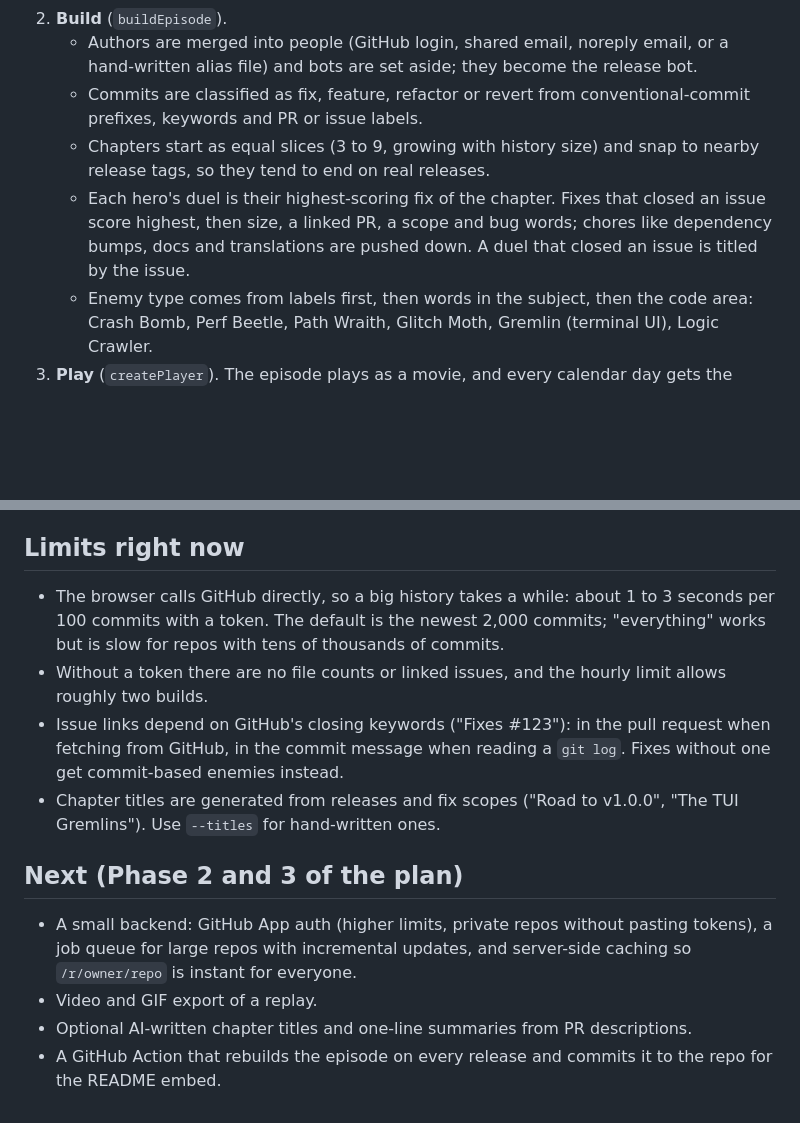
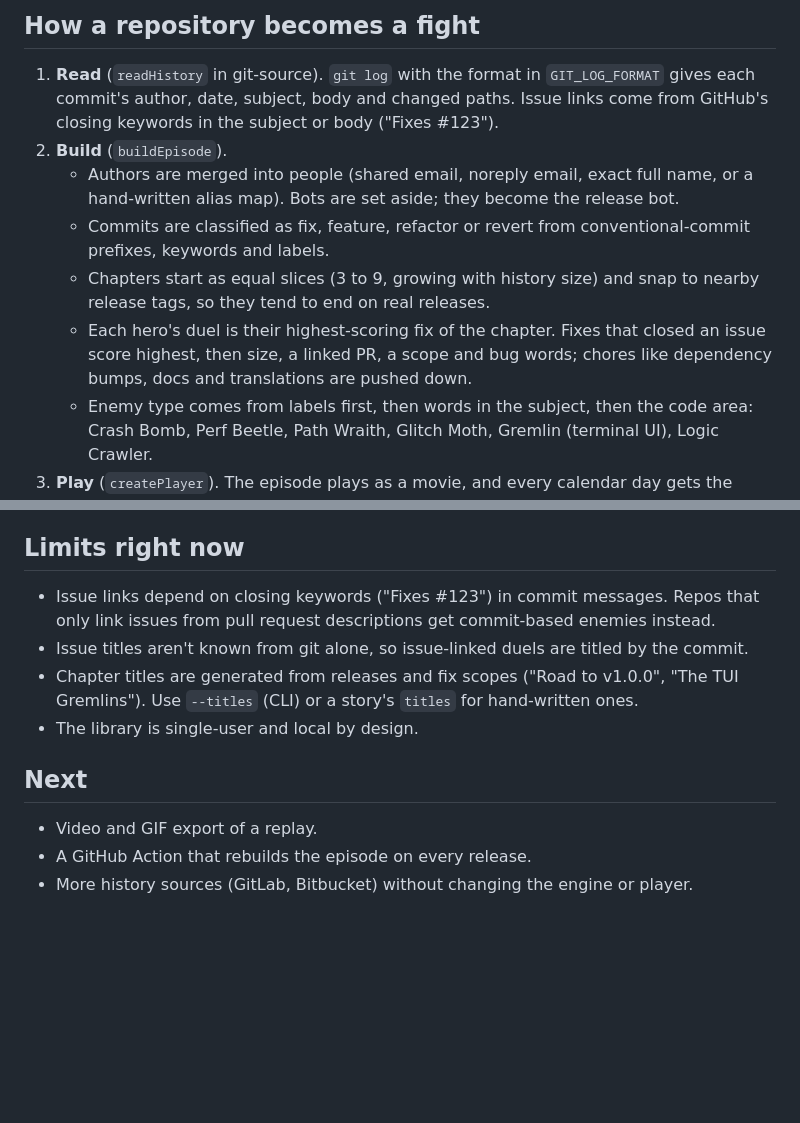
Before and after one commit to venusripada/stickhistory, a Markdown page: README.md, 2 parts joined by grey strips. GitHub-like rendering; blank space fills up the shorter version.

```diff
--- a/README.md
+++ b/README.md
@@ -34,8 +60,11 @@ The two data shapes between the pieces are the contract:
+## How a repository becomes a fight
+
+1. **Read** (`readHistory` in git-source). `git log` with the format in `GIT_LOG_FORMAT` gives each commit's author, date, subject, body and changed paths. Issue links come from GitHub's closing keywords in the subject or body ("Fixes #123").
 2. **Build** (`buildEpisode`).
-   - Authors are merged into people (GitHub login, shared email, noreply email, or a hand-written alias file) and bots are set aside; they become the release bot.
-   - Commits are classified as fix, feature, refactor or revert from conventional-commit prefixes, keywords and PR or issue labels.
+   - Authors are merged into people (shared email, noreply email, exact full name, or a hand-written alias map). Bots are set aside; they become the release bot.
+   - Commits are classified as fix, feature, refactor or revert from conventional-commit prefixes, keywords and labels.
    - Chapters start as equal slices (3 to 9, growing with history size) and snap to nearby release tags, so they tend to end on real releases.
-   - Each hero's duel is their highest-scoring fix of the chapter. Fixes that closed an issue score highest, then size, a linked PR, a scope and bug words; chores like dependency bumps, docs and translations are pushed down. A duel that closed an issue is titled by the issue.
+   - Each hero's duel is their highest-scoring fix of the chapter. Fixes that closed an issue score highest, then size, a linked PR, a scope and bug words; chores like dependency bumps, docs and translations are pushed down.
    - Enemy type comes from labels first, then words in the subject, then the code area: Crash Bomb, Perf Beetle, Path Wraith, Glitch Moth, Gremlin (terminal UI), Logic Crawler.
 3. **Play** (`createPlayer`). The episode plays as a movie, and every calendar day gets the same screen time: the whole history takes about ten minutes at 1×, with speeds from 0.5× to 8×.
    - **Fights:** every fix enters on the day it landed and is fought by its author. The six busiest people of the last two weeks are on stage. Fixes that don't fit wait at the edge as a "+N" swarm.
@@ -105,14 +137,13 @@ The end-to-end fixtures are the newest 1,200 real opencode commits shaped like G
 
 ## Limits right now
 
-- The browser calls GitHub directly, so a big history takes a while: about 1 to 3 seconds per 100 commits with a token. The default is the newest 2,000 commits; "everything" works but is slow for repos with tens of thousands of commits.
-- Without a token there are no file counts or linked issues, and the hourly limit allows roughly two builds.
-- Issue links depend on GitHub's closing keywords ("Fixes #123"): in the pull request when fetching from GitHub, in the commit message when reading a `git log`. Fixes without one get commit-based enemies instead.
-- Chapter titles are generated from releases and fix scopes ("Road to v1.0.0", "The TUI Gremlins"). Use `--titles` for hand-written ones.
+- Issue links depend on closing keywords ("Fixes #123") in commit messages. Repos that only link issues from pull request descriptions get commit-based enemies instead.
+- Issue titles aren't known from git alone, so issue-linked duels are titled by the commit.
+- Chapter titles are generated from releases and fix scopes ("Road to v1.0.0", "The TUI Gremlins"). Use `--titles` (CLI) or a story's `titles` for hand-written ones.
+- The library is single-user and local by design.
 
-## Next (Phase 2 and 3 of the plan)
+## Next
 
-- A small backend: GitHub App auth (higher limits, private repos without pasting tokens), a job queue for large repos with incremental updates, and server-side caching so `/r/owner/repo` is instant for everyone.
 - Video and GIF export of a replay.
-- Optional AI-written chapter titles and one-line summaries from PR descriptions.
-- A GitHub Action that rebuilds the episode on every release and commits it to the repo for the README embed.
+- A GitHub Action that rebuilds the episode on every release.
+- More history sources (GitLab, Bitbucket) without changing the engine or player.
```
Also changed, not shown: other parts of README.md (+56 -27 lines), CLAUDE.md (+14 -14 lines), docs/ROADMAP.md (+2 -0 lines).
